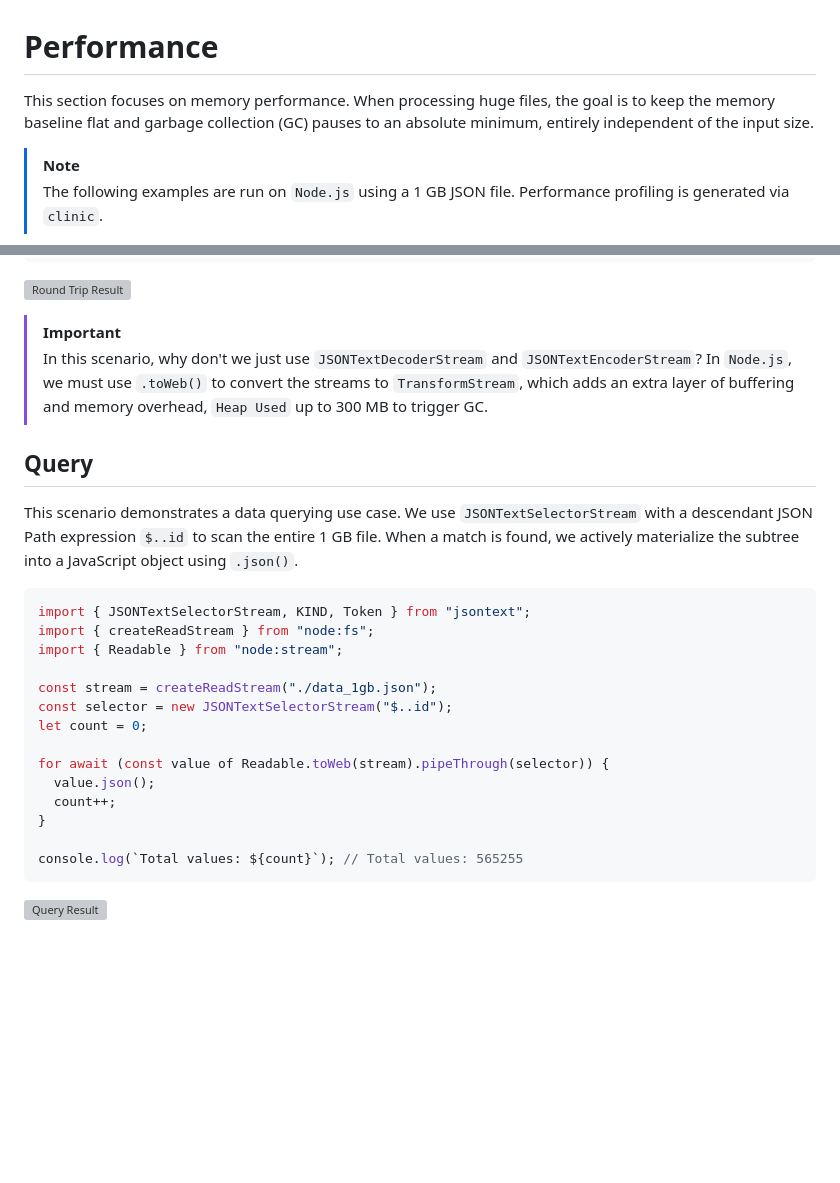
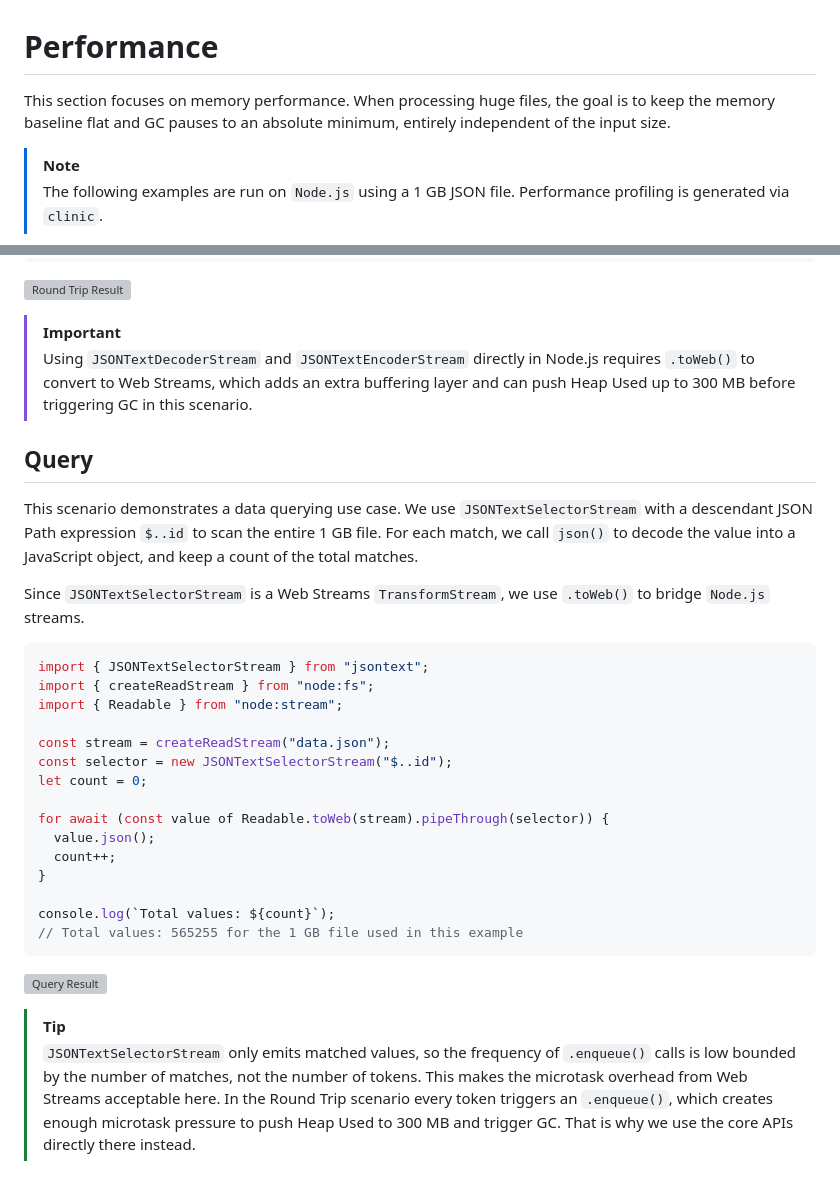
Before and after one commit to lcweden/jsontext, a Markdown page: docs/performance.md, 2 parts joined by grey strips. Drawn GitHub-style; blank space fills up the shorter version; grey boxes are pictures that could not be loaded.

````diff
--- a/docs/performance.md
+++ b/docs/performance.md
@@ -1,8 +1,7 @@
 # Performance
 
 This section focuses on memory performance. When processing huge files, the goal is to keep the
-memory baseline flat and garbage collection (GC) pauses to an absolute minimum, entirely independent
-of the input size.
+memory baseline flat and GC pauses to an absolute minimum, entirely independent of the input size.
 
 > [!NOTE]
 > The following examples are run on `Node.js` using a 1 GB JSON file. Performance profiling is
@@ -71,22 +70,25 @@ output.end();
 ![Round Trip Result](https://github.com/user-attachments/assets/f8c6fc35-0227-40c3-98a2-c9503a366299)
 
 > [!IMPORTANT]
-> In this scenario, why don't we just use `JSONTextDecoderStream` and `JSONTextEncoderStream`? In
-> `Node.js`, we must use `.toWeb()` to convert the streams to `TransformStream`, which adds an extra
-> layer of buffering and memory overhead, `Heap Used` up to 300 MB to trigger GC.
+> Using `JSONTextDecoderStream` and `JSONTextEncoderStream` directly in Node.js requires `.toWeb()`
+> to convert to Web Streams, which adds an extra buffering layer and can push Heap Used up to 300 MB
+> before triggering GC in this scenario.
 
 ## Query
 
 This scenario demonstrates a data querying use case. We use `JSONTextSelectorStream` with a
-descendant JSON Path expression `$..id` to scan the entire 1 GB file. When a match is found, we
-actively materialize the subtree into a JavaScript object using `.json()`.
+descendant JSON Path expression `$..id` to scan the entire 1 GB file. For each match, we call
+`json()` to decode the value into a JavaScript object, and keep a count of the total matches.
+
+Since `JSONTextSelectorStream` is a Web Streams `TransformStream`, we use `.toWeb()` to bridge
+`Node.js` streams.
 
 ```javascript
-import { JSONTextSelectorStream, KIND, Token } from "jsontext";
+import { JSONTextSelectorStream } from "jsontext";
 import { createReadStream } from "node:fs";
 import { Readable } from "node:stream";
 
-const stream = createReadStream("./data_1gb.json");
+const stream = createReadStream("data.json");
 const selector = new JSONTextSelectorStream("$..id");
 let count = 0;
 
@@ -95,7 +97,15 @@ for await (const value of Readable.toWeb(stream).pipeThrough(selector)) {
   count++;
 }
 
-console.log(`Total values: ${count}`); // Total values: 565255
+console.log(`Total values: ${count}`);
+// Total values: 565255 for the 1 GB file used in this example
 ```
 
 ![Query Result](https://github.com/user-attachments/assets/2a4e679f-e76f-43f5-bece-487d9a925b91)
+
+> [!TIP]
+> `JSONTextSelectorStream` only emits matched values, so the frequency of `.enqueue()` calls is low
+> bounded by the number of matches, not the number of tokens. This makes the microtask overhead from
+> Web Streams acceptable here. In the Round Trip scenario every token triggers an `.enqueue()`,
+> which creates enough microtask pressure to push Heap Used to 300 MB and trigger GC. That is why we
+> use the core APIs directly there instead.
````
Also changed, not shown: README.md (+11 -1 lines).
